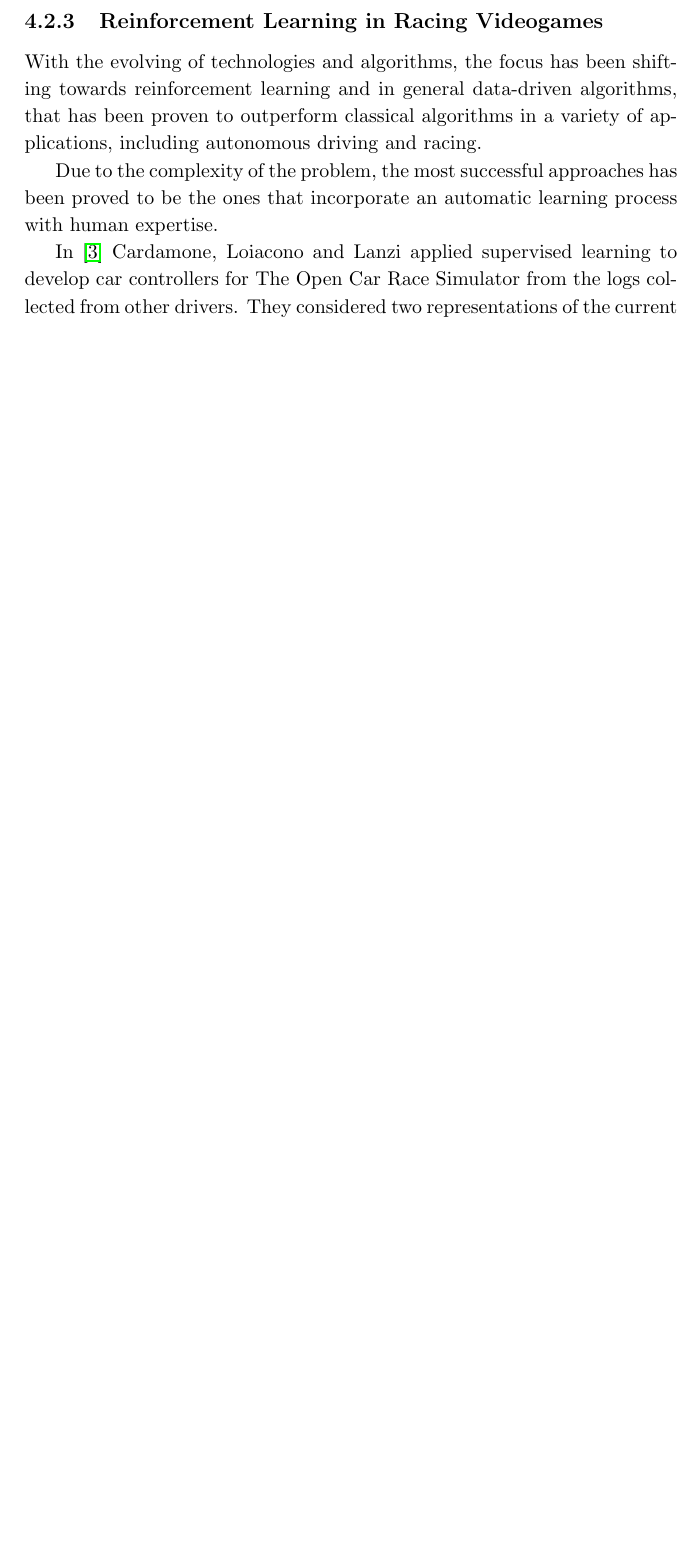
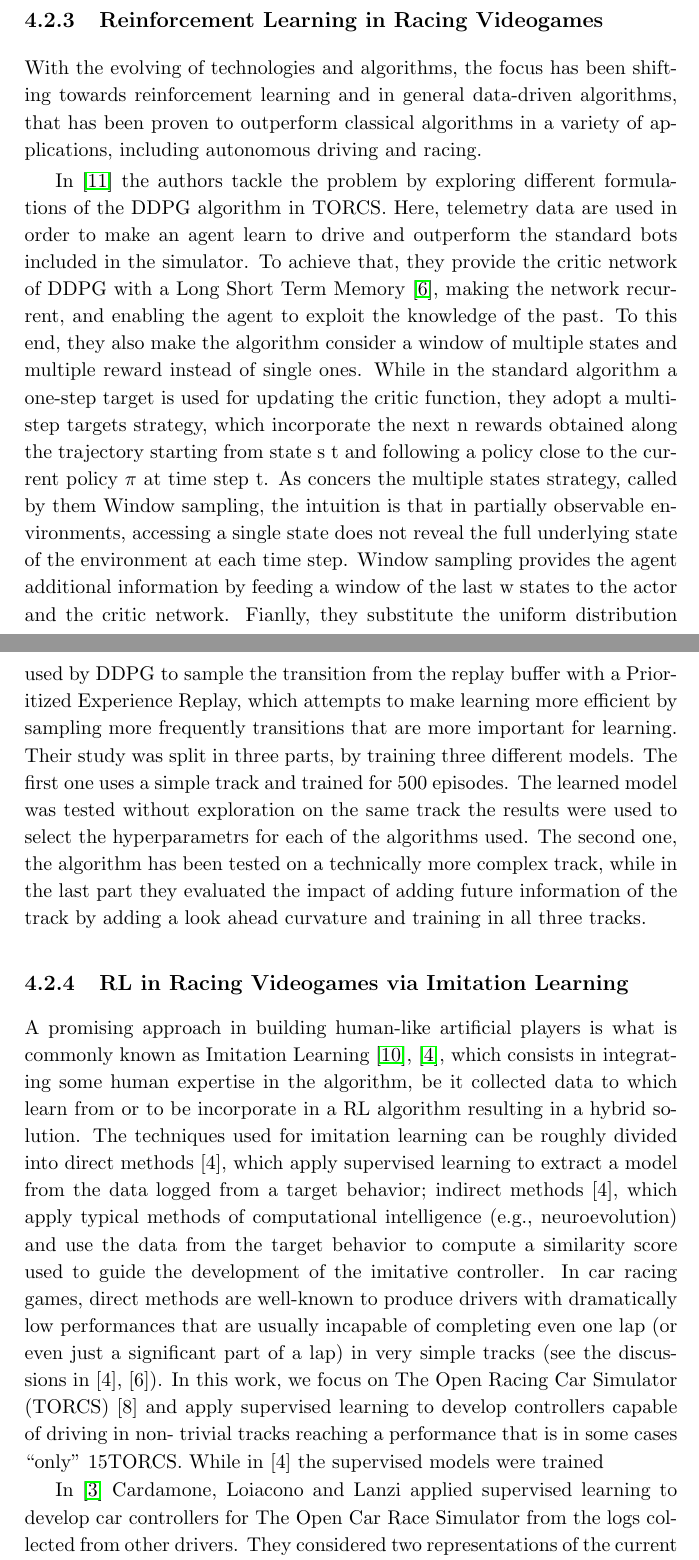
Before and after one commit to madhop/baRricheLlo, a LaTeX thesis (template_polimi/thesis.tex, which reads template_polimi/bibl_thesis.bib, template_polimi/chapters/chapter4.tex): part of page 33 of 42 before the commit and two parts of pages 34 and 35 of 44 after it, the two joined at a grey line, cut so that both start at the same text, the shorter picture padded with empty space. Compiled offline with pdfLaTeX.

Commit message:
state of art

```diff
--- a/template_polimi/bibl_thesis.bib
+++ b/template_polimi/bibl_thesis.bib
@@ -261,0 +276 @@ Control Design},
+title = {Long Short-term Memory},
--- a/template_polimi/chapters/chapter4.tex
+++ b/template_polimi/chapters/chapter4.tex
@@ -226,7 +228,37 @@ The real-world experiments showed that this approach has potential, but the bicy
 
 With the evolving of technologies and algorithms, the focus has been shifting towards reinforcement learning and in general data-driven algorithms, that has been proven to outperform classical algorithms in a variety of applications, including autonomous driving and racing.
 
-Due to the complexity of the problem, the most successful approaches has been proved to be the ones that incorporate an automatic learning process with human expertise.
+In \cite{formularl} the authors tackle the problem by exploring different formulations of the DDPG algorithm in TORCS.
+Here, telemetry data are used in order to make an agent learn to drive and outperform the standard bots included in the simulator.
+To achieve that, they provide the critic network of DDPG with a Long Short Term Memory \cite{lstm}, making the network recurrent, and enabling the agent to exploit the knowledge of the past. To this end, they also make the algorithm consider a window of multiple states and multiple reward instead of single ones.
+While in the standard algorithm a one-step target is used for updating the critic function, they adopt a multi-step targets strategy, which incorporate the next n rewards obtained along the trajectory starting from state s t and following a policy close to the current policy \(\pi\) at time step t.
+As concers the multiple states strategy, called by them Window sampling, the intuition is that in partially observable environments, accessing a single state does not reveal the full underlying state of the environment at each time step. Window sampling provides the agent additional information by feeding a window of the last w states to the actor and the critic network.
+Fianlly, they substitute the uniform distribution used by DDPG to sample the transition from the replay buffer with a Prioritized Experience Replay, which attempts to make learning more efficient by sampling more frequently transitions that are more important for learning.
+Their study was split in three parts, by training three different models. The first one uses a simple track and trained for 500 episodes. The learned model was tested without exploration on the
+same track the results were used to select the hyperparametrs
+for each of the algorithms used. The second one, the algorithm has been tested on a technically more complex track, while in the last part they evaluated the impact of adding future information of the track by adding a look ahead curvature and training in all three tracks.
+
+
+\subsection{RL in Racing Videogames via Imitation Learning}
+
+A promising approach in building human-like artificial players is what is commonly known as Imitation Learning \cite{imit1}, \cite{imit2}, which consists in integrating some human expertise in the algorithm, be it collected data to which learn from or to be incorporate in a RL algorithm resulting in a hybrid solution.
+The techniques used for imitation learning can be roughly divided into direct methods [4], which apply supervised learning to extract a
+model from the data logged from a target behavior; indirect
+methods [4], which apply typical methods of computational
+intelligence (e.g., neuroevolution) and use the data from the
+target behavior to compute a similarity score used to guide
+the development of the imitative controller.
+In car racing games, direct methods are well-known to
+produce drivers with dramatically low performances that are
+usually incapable of completing even one lap (or even just
+a significant part of a lap) in very simple tracks (see the
+discussions in [4], [6]). In this work, we focus on The Open
+Racing Car Simulator (TORCS) [8] and apply supervised
+learning to develop controllers capable of driving in non-
+trivial tracks reaching a performance that is in some cases
+“only” 15% lower than that of the fastest bot available in
+TORCS. While in [4] the supervised models were trained
+
 
 In \cite{cardamone} Cardamone, Loiacono and Lanzi applied supervised learning to develop car controllers for The Open Car Race Simulator from the logs collected from other drivers.
 They considered two representations of the current state of the car: the set of rangefinder inputs usually employed in simulated car racing competitions, and a high-level, qualitative, representation involving basic lookahead information about the track in front of the car. Instead of predicting the typical low-level actions on the car actuators available in TORCS (namely, the steering wheel, the gas pedal, the brake pedal and the gear change), their approach predicts a target speed and the car position with respect to the track axis.
```
Also changed, not shown: template_polimi/materials/2019_04_09_ijcai_FormulaRLDeepReinforcementLearningforAutonomousRacingusingTelemetryData_v2.pdf (added), template_polimi/thesis.bbl, template_polimi/bibl_thesis.bib (29 more changed lines), template_polimi/chapters/chapter4.tex (4 more changed lines), 2 other files.
